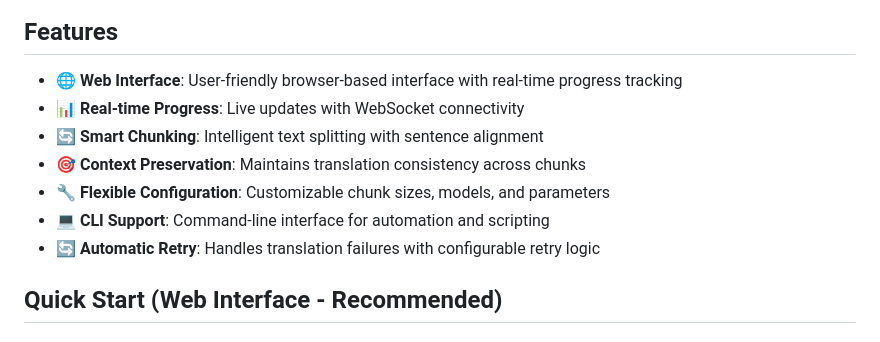
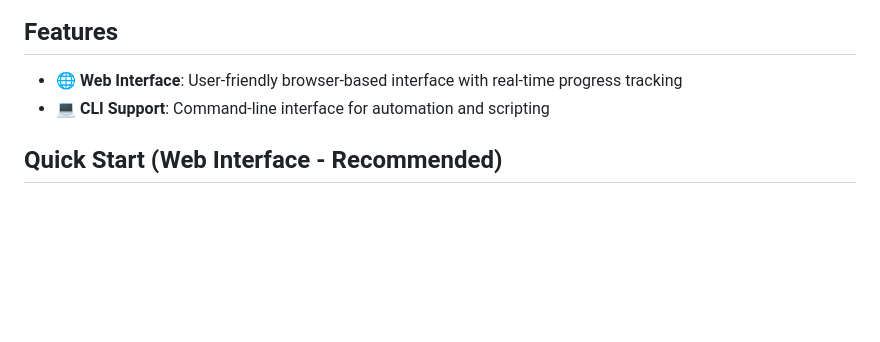
Before and after one commit to tiduj/TranslateBookWithLLM, a Markdown page: README.md, the part around the change. Drawn GitHub-style; blank space fills up the shorter version.

```diff
--- a/README.md
+++ b/README.md
@@ -5,12 +5,7 @@ A Python application designed for large-scale text translation, such as entire b
 ## Features
 
 - 🌐 **Web Interface**: User-friendly browser-based interface with real-time progress tracking
-- 📊 **Real-time Progress**: Live updates with WebSocket connectivity
-- 🔄 **Smart Chunking**: Intelligent text splitting with sentence alignment
-- 🎯 **Context Preservation**: Maintains translation consistency across chunks
-- 🔧 **Flexible Configuration**: Customizable chunk sizes, models, and parameters
 - 💻 **CLI Support**: Command-line interface for automation and scripting
-- 🔄 **Automatic Retry**: Handles translation failures with configurable retry logic
 
 ## Quick Start (Web Interface - Recommended)
 
```
